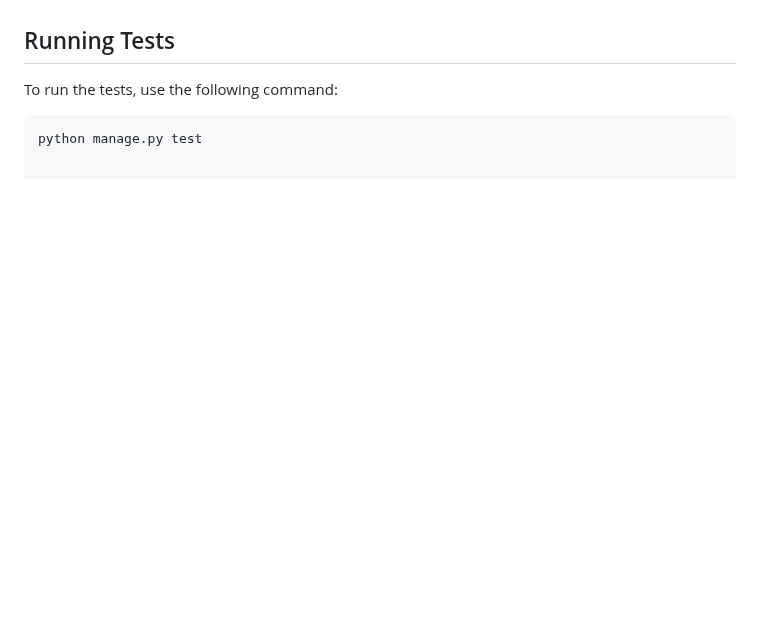
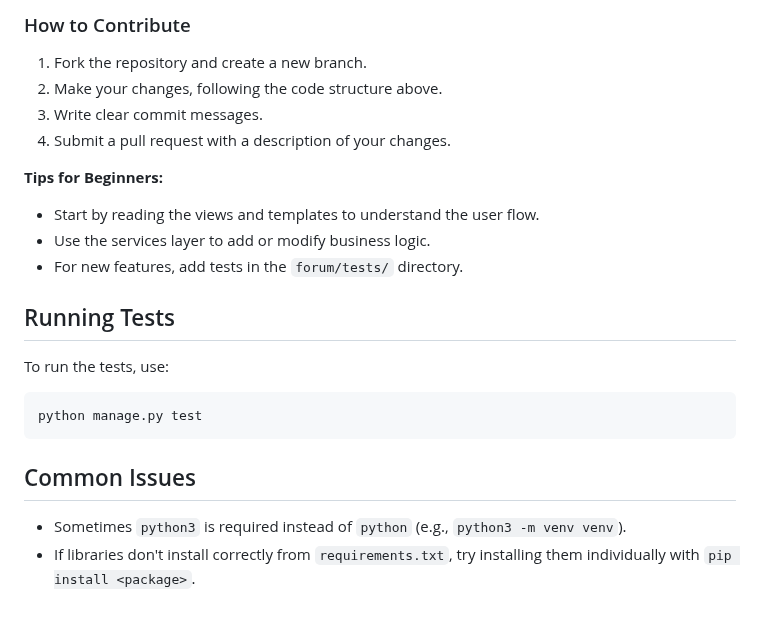
Before and after one commit to Quadrantal/WolfKey, a Markdown page: README.md, the part around one of its changes. Rendered like a GitHub page; blank space fills up the shorter version.

````diff
--- a/README.md
+++ b/README.md
@@ -133,7 +160,23 @@ The application supports user registration, login, and logout functionalities. T
+### How to Contribute
+
+1. Fork the repository and create a new branch.
+2. Make your changes, following the code structure above.
+3. Write clear commit messages.
+4. Submit a pull request with a description of your changes.
+
+**Tips for Beginners:**
+- Start by reading the views and templates to understand the user flow.
+- Use the services layer to add or modify business logic.
+- For new features, add tests in the `forum/tests/` directory.
 
 ## Running Tests
 
-To run the tests, use the following command:
-
+To run the tests, use:
 ```sh
 python manage.py test
+```
+
+## Common Issues
+
+- Sometimes `python3` is required instead of `python` (e.g., `python3 -m venv venv`).
+- If libraries don't install correctly from `requirements.txt`, try installing them individually with `pip install <package>`.
````
Also changed, not shown: other parts of README.md (+78 -51 lines).
